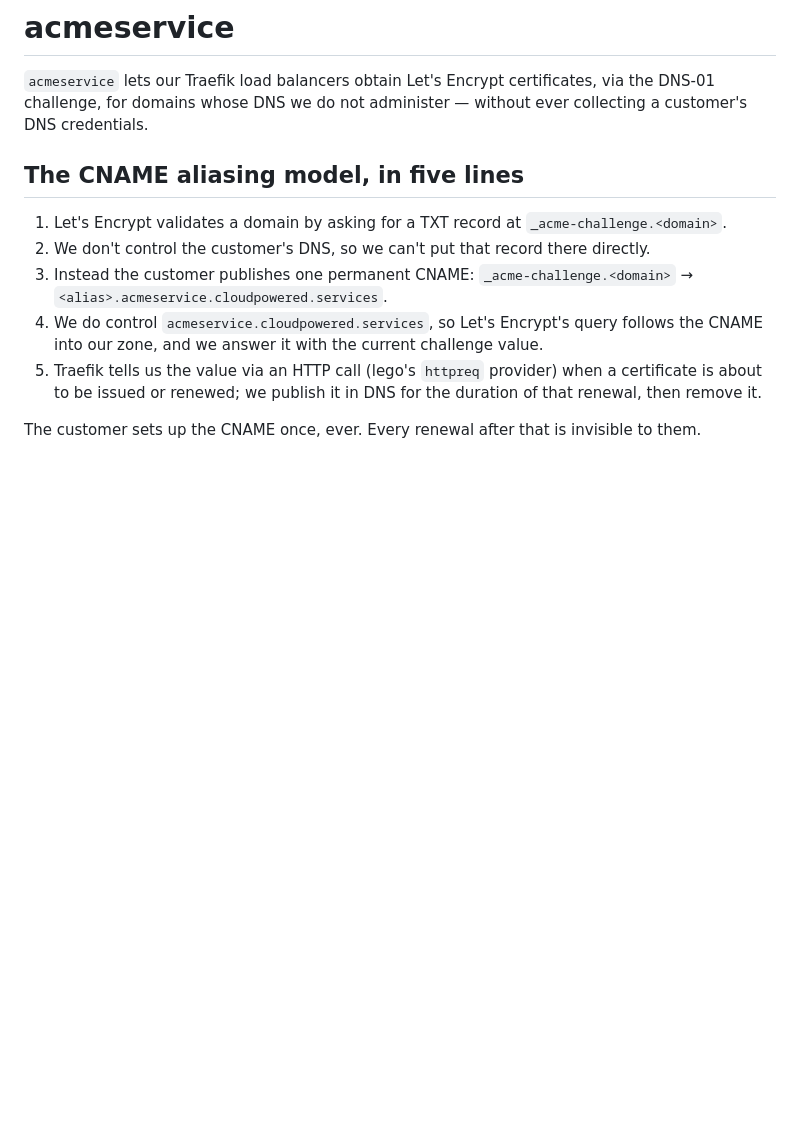
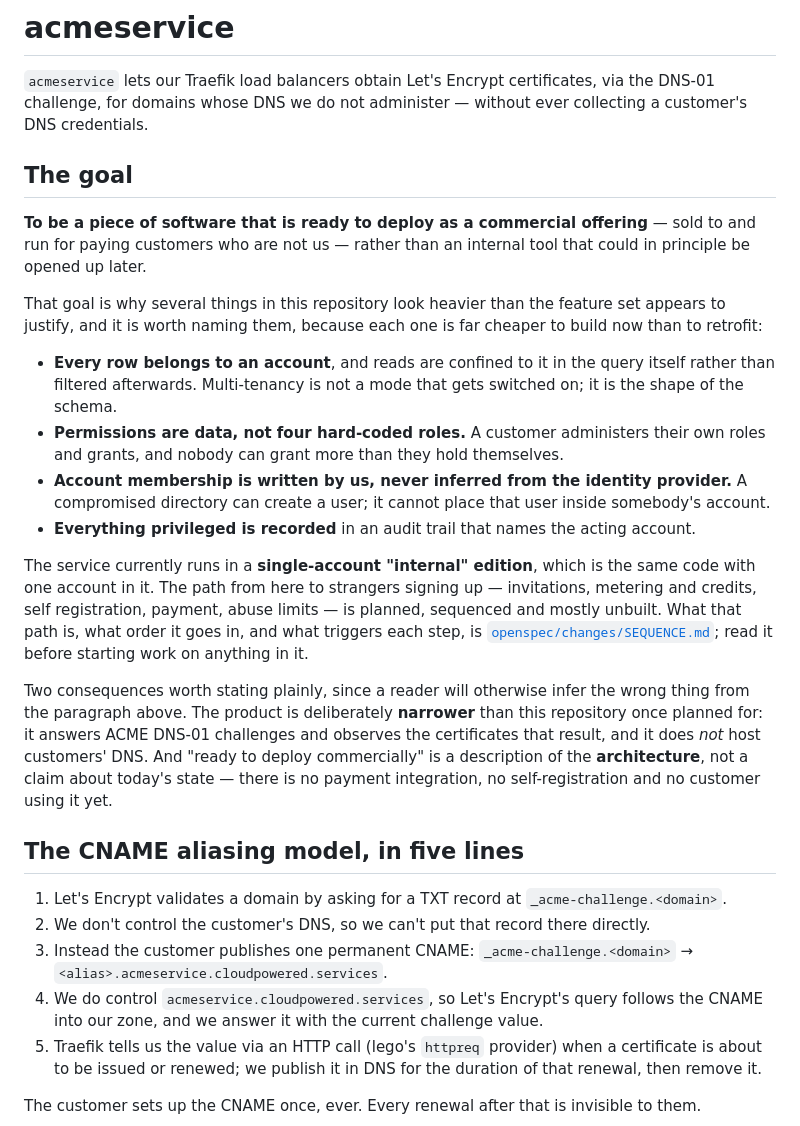
Before and after one commit to rmalchow/acmealias, a Markdown page: README.md, the part around the change. Drawn GitHub-style; blank space fills up the shorter version.

Commit message:
State the goal the architecture is shaped by
The opening paragraph describes what the service does for "our Traefik load
balancers", which is true and reads as an internal tool. The goal is a piece of
software ready to deploy as a commercial offering — sold to and run for paying
customers who are not us — and several things in this repository only make
sense once that is written down.

Account-scoped rows with confinement in the query, permissions as data rather
than four fixed roles, membership written by us rather than inferred from the
directory, an audit trail naming the acting account: each looks heavier than
the feature set justifies, and each is far cheaper now than as a retrofit.

Two things stated so a reader does not infer the wrong thing. The product is
deliberately narrower than this repository once planned for — challenges and
certificate observation, not hosting customers' DNS. And "ready to deploy
commercially" describes the architecture, not today's state: there is no
payment, no self-registration and no customer yet.

Points at SEQUENCE.md for the order and the triggers, since that is where the
path from here to strangers signing up actually lives.

Co-Authored-By: Claude Opus 5 (1M context) <noreply@anthropic.com>
Claude-Session: https://claude.ai/code/session_0168YKvpqwfZjtCb7au5B41f

```diff
--- a/README.md
+++ b/README.md
@@ -3,6 +3,38 @@
 `acmeservice` lets our Traefik load balancers obtain Let's Encrypt certificates, via the DNS-01
 challenge, for domains whose DNS we do not administer — without ever collecting a customer's DNS
 credentials.
+
+## The goal
+
+**To be a piece of software that is ready to deploy as a commercial offering** — sold to and run for
+paying customers who are not us — rather than an internal tool that could in principle be opened up
+later.
+
+That goal is why several things in this repository look heavier than the feature set appears to
+justify, and it is worth naming them, because each one is far cheaper to build now than to retrofit:
+
+- **Every row belongs to an account**, and reads are confined to it in the query itself rather than
+  filtered afterwards. Multi-tenancy is not a mode that gets switched on; it is the shape of the
+  schema.
+- **Permissions are data, not four hard-coded roles.** A customer administers their own roles and
+  grants, and nobody can grant more than they hold themselves.
+- **Account membership is written by us, never inferred from the identity provider.** A compromised
+  directory can create a user; it cannot place that user inside somebody's account.
+- **Everything privileged is recorded** in an audit trail that names the acting account.
+
+The service currently runs in a **single-account "internal" edition**, which is the same code with one
+account in it. The path from here to strangers signing up — invitations, metering and credits, self
+registration, payment, abuse limits — is planned, sequenced and mostly unbuilt. What that path is,
+what order it goes in, and what triggers each step, is
+[`openspec/changes/SEQUENCE.md`](openspec/changes/SEQUENCE.md); read it before starting work on
+anything in it.
+
+Two consequences worth stating plainly, since a reader will otherwise infer the wrong thing from the
+paragraph above. The product is deliberately **narrower** than this repository once planned for: it
+answers ACME DNS-01 challenges and observes the certificates that result, and it does *not* host
+customers' DNS. And "ready to deploy commercially" is a description of the **architecture**, not a
+claim about today's state — there is no payment integration, no self-registration and no customer
+using it yet.
 
 ## The CNAME aliasing model, in five lines
 
```
